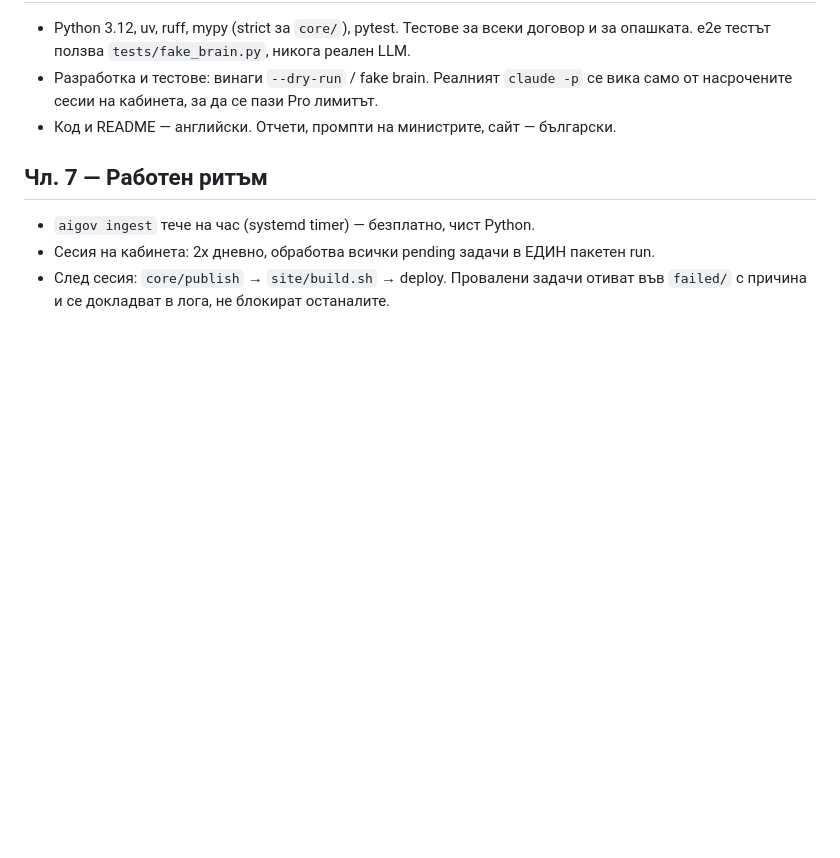
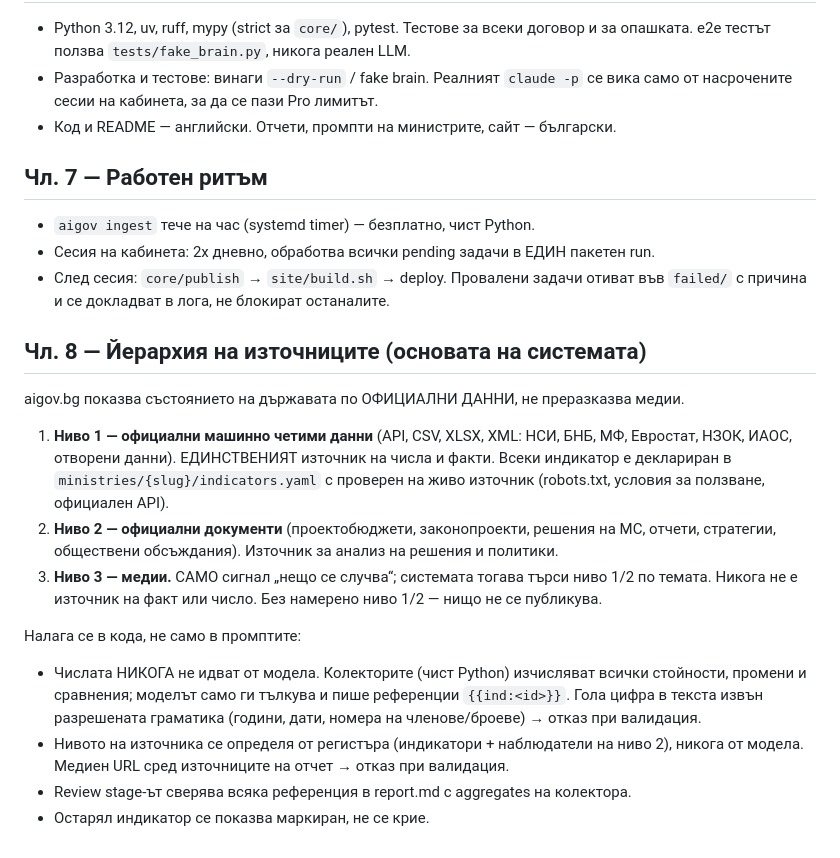
Before and after one commit to enevmartin/aigov, a Markdown page: CLAUDE.md, the part around the change. Rendered like a GitHub page; blank space fills up the shorter version.

Commit message:
Constitution: Art. 8 source-tier hierarchy (official data first)
Tier 1 official machine-readable data is the only source of numbers; tier 2 official documents for policy analysis; tier 3 media only as a trigger. Enforced in code: numbers come from collectors, the model writes {{ind:<id>}} references, tier is decided by the registry.

Co-Authored-By: Claude Opus 5.5 <noreply@anthropic.com>

```diff
--- a/CLAUDE.md
+++ b/CLAUDE.md
@@ -64,3 +64,27 @@
 - Сесия на кабинета: 2x дневно, обработва всички pending задачи в ЕДИН пакетен run.
 - След сесия: `core/publish` → `site/build.sh` → deploy. Провалени задачи отиват
   във `failed/` с причина и се докладват в лога, не блокират останалите.
+
+## Чл. 8 — Йерархия на източниците (основата на системата)
+
+aigov.bg показва състоянието на държавата по ОФИЦИАЛНИ ДАННИ, не преразказва медии.
+
+1. **Ниво 1 — официални машинно четими данни** (API, CSV, XLSX, XML: НСИ, БНБ, МФ,
+   Евростат, НЗОК, ИАОС, отворени данни). ЕДИНСТВЕНИЯТ източник на числа и факти.
+   Всеки индикатор е деклариран в `ministries/{slug}/indicators.yaml` с проверен
+   на живо източник (robots.txt, условия за ползване, официален API).
+2. **Ниво 2 — официални документи** (проектобюджети, законопроекти, решения на МС,
+   отчети, стратегии, обществени обсъждания). Източник за анализ на решения и политики.
+3. **Ниво 3 — медии.** САМО сигнал „нещо се случва“; системата тогава търси ниво 1/2
+   по темата. Никога не е източник на факт или число. Без намерено ниво 1/2 — нищо
+   не се публикува.
+
+Налага се в кода, не само в промптите:
+- Числата НИКОГА не идват от модела. Колекторите (чист Python) изчисляват всички
+  стойности, промени и сравнения; моделът само ги тълкува и пише референции
+  `{{ind:<id>}}`. Гола цифра в текста извън разрешената граматика (години, дати,
+  номера на членове/броеве) → отказ при валидация.
+- Нивото на източника се определя от регистъра (индикатори + наблюдатели на ниво 2),
+  никога от модела. Медиен URL сред източниците на отчет → отказ при валидация.
+- Review stage-ът сверява всяка референция в report.md с aggregates на колектора.
+- Остарял индикатор се показва маркиран, не се крие.
```
